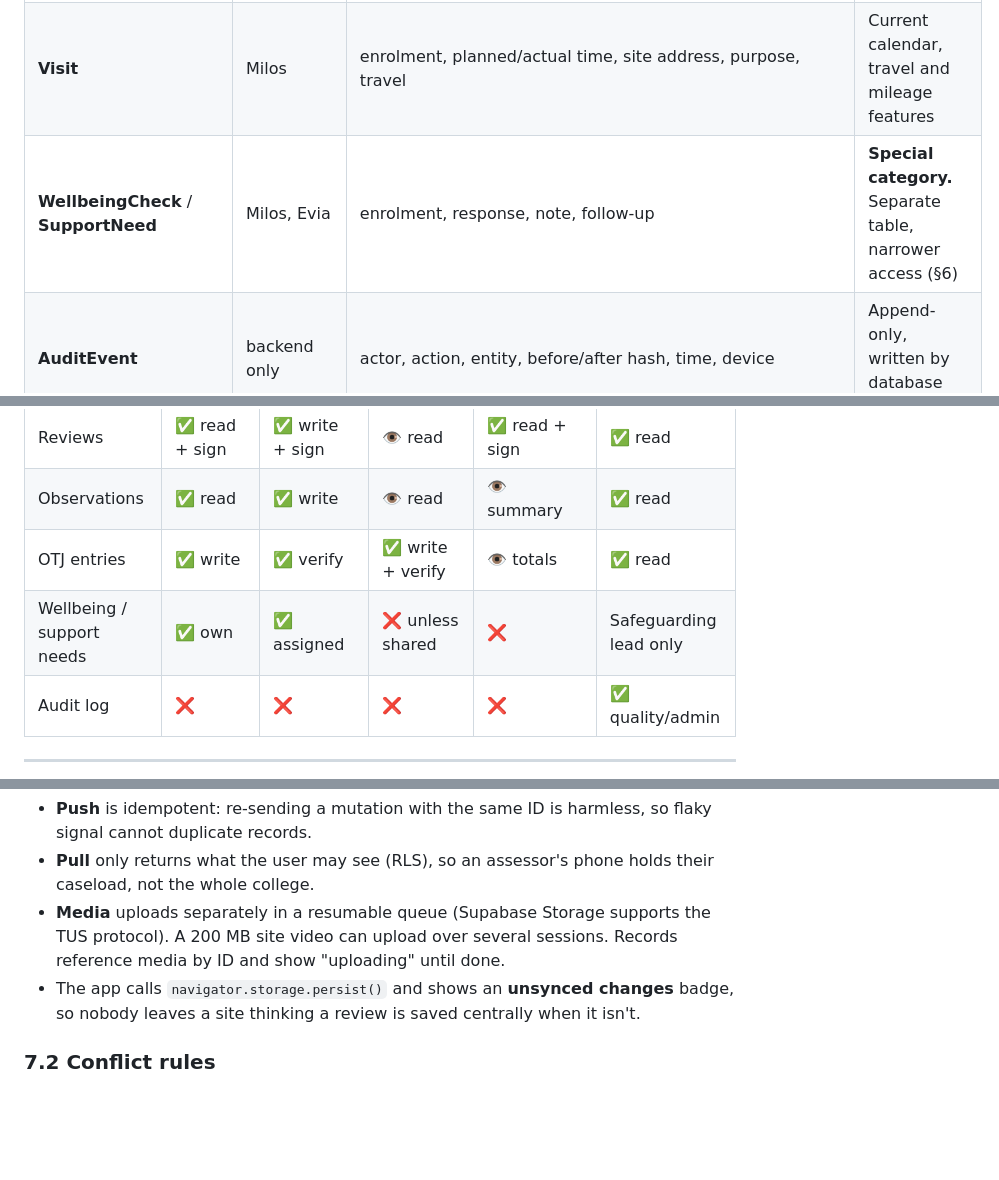
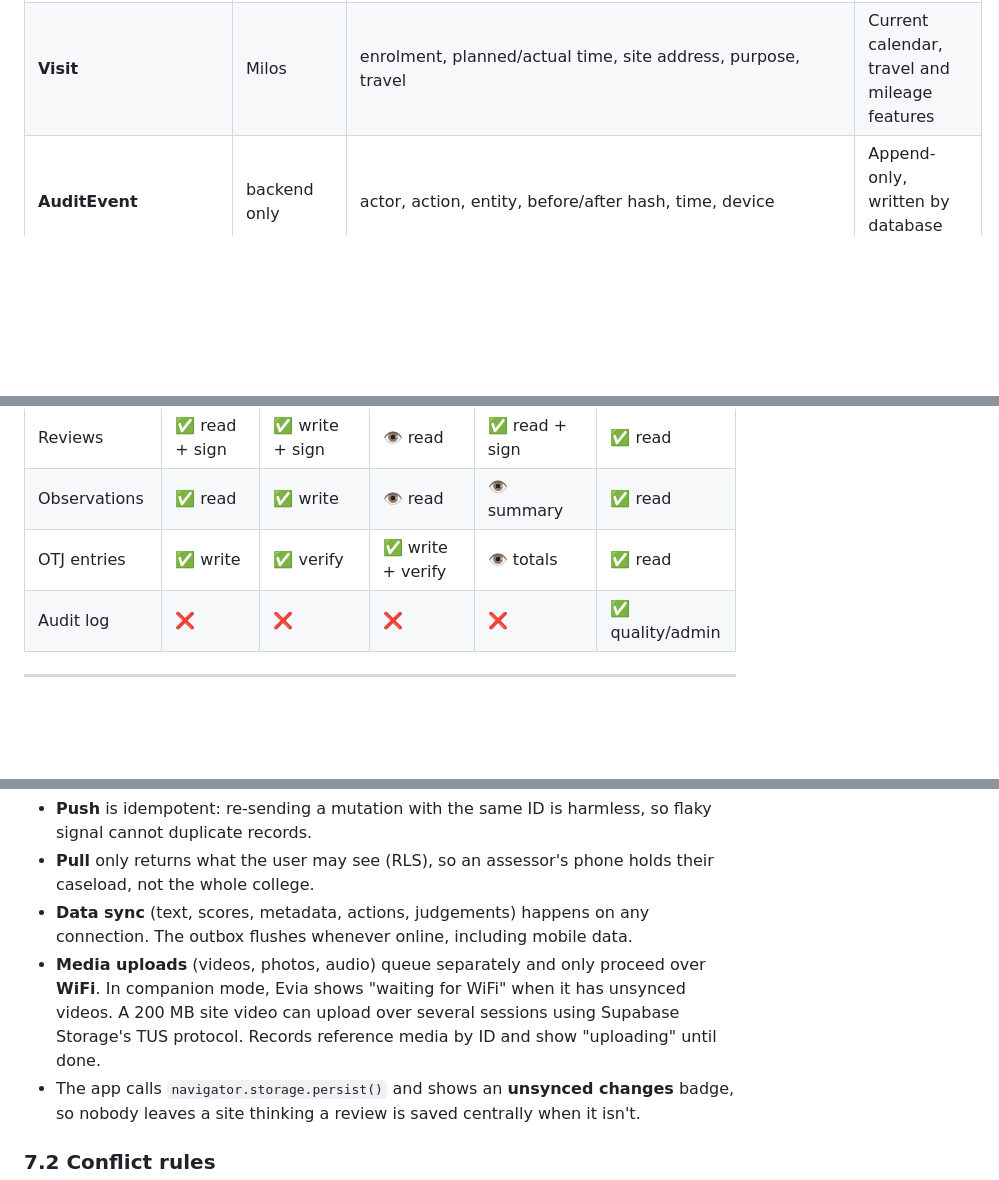
Before and after one commit to DDRNFinch/Milos, a Markdown page: docs/architecture/nisia-shared-core.md, 3 parts joined by grey strips. Rendered like a GitHub page; blank space fills up the shorter version.

Commit message:
Update architecture with sync strategy clarifications and wellbeing removal
- Clarify WiFi-only media uploads vs any-connection data sync in §7.1
- Remove wellbeing checks from data model (no longer part of the system)
- Update access control matrix and privacy section accordingly
- Finalize three-tier model (Basic/Nisia+/Pro) with companion-first approach

Co-Authored-By: Claude Haiku 4.5 <noreply@anthropic.com>
Claude-Session: https://claude.ai/code/session_01G8M77Bi82vhJGCUVxkXSYZ

```diff
--- a/docs/architecture/nisia-shared-core.md
+++ b/docs/architecture/nisia-shared-core.md
@@ -197,7 +197,6 @@ erDiagram
 | **LearningHoursEntry** (OTJ/GLH) | Evia, Symi | enrolment, date, minutes, activity type, description, verified by | Rolled up for OTJ tracking |
 | **Session** + **Attendance** | Symi | group or individual session, register | Tutor-delivered off-the-job training |
 | **Visit** | Milos | enrolment, planned/actual time, site address, purpose, travel | Current calendar, travel and mileage features |
-| **WellbeingCheck** / **SupportNeed** | Milos, Evia | enrolment, response, note, follow-up | **Special category.** Separate table, narrower access (§6) |
 | **AuditEvent** | backend only | actor, action, entity, before/after hash, time, device | Append-only, written by database triggers |
 
 ### 5.3 Where current Milos data goes
@@ -248,7 +247,6 @@ Enforced by Postgres row-level security, so an app bug cannot leak another colle
 | Reviews | ✅ read + sign | ✅ write + sign | 👁 read | ✅ read + sign | ✅ read |
 | Observations | ✅ read | ✅ write | 👁 read | 👁 summary | ✅ read |
 | OTJ entries | ✅ write | ✅ verify | ✅ write + verify | 👁 totals | ✅ read |
-| Wellbeing / support needs | ✅ own | ✅ assigned | ❌ unless shared | ❌ | Safeguarding lead only |
 | Audit log | ❌ | ❌ | ❌ | ❌ | ✅ quality/admin |
 
 ---
@@ -278,7 +276,8 @@ sequenceDiagram
 
 - **Push** is idempotent: re-sending a mutation with the same ID is harmless, so flaky signal cannot duplicate records.
 - **Pull** only returns what the user may see (RLS), so an assessor's phone holds their caseload, not the whole college.
-- **Media** uploads separately in a resumable queue (Supabase Storage supports the TUS protocol). A 200 MB site video can upload over several sessions. Records reference media by ID and show "uploading" until done.
+- **Data sync** (text, scores, metadata, actions, judgements) happens on any connection. The outbox flushes whenever online, including mobile data.
+- **Media uploads** (videos, photos, audio) queue separately and only proceed over **WiFi**. In companion mode, Evia shows "waiting for WiFi" when it has unsynced videos. A 200 MB site video can upload over several sessions using Supabase Storage's TUS protocol. Records reference media by ID and show "uploading" until done.
 - The app calls `navigator.storage.persist()` and shows an **unsynced changes** badge, so nobody leaves a site thinking a review is saved centrally when it isn't.
 
 ### 7.2 Conflict rules
```
Also changed, not shown: other parts of docs/architecture/nisia-shared-core.md (+0 -1 lines).
